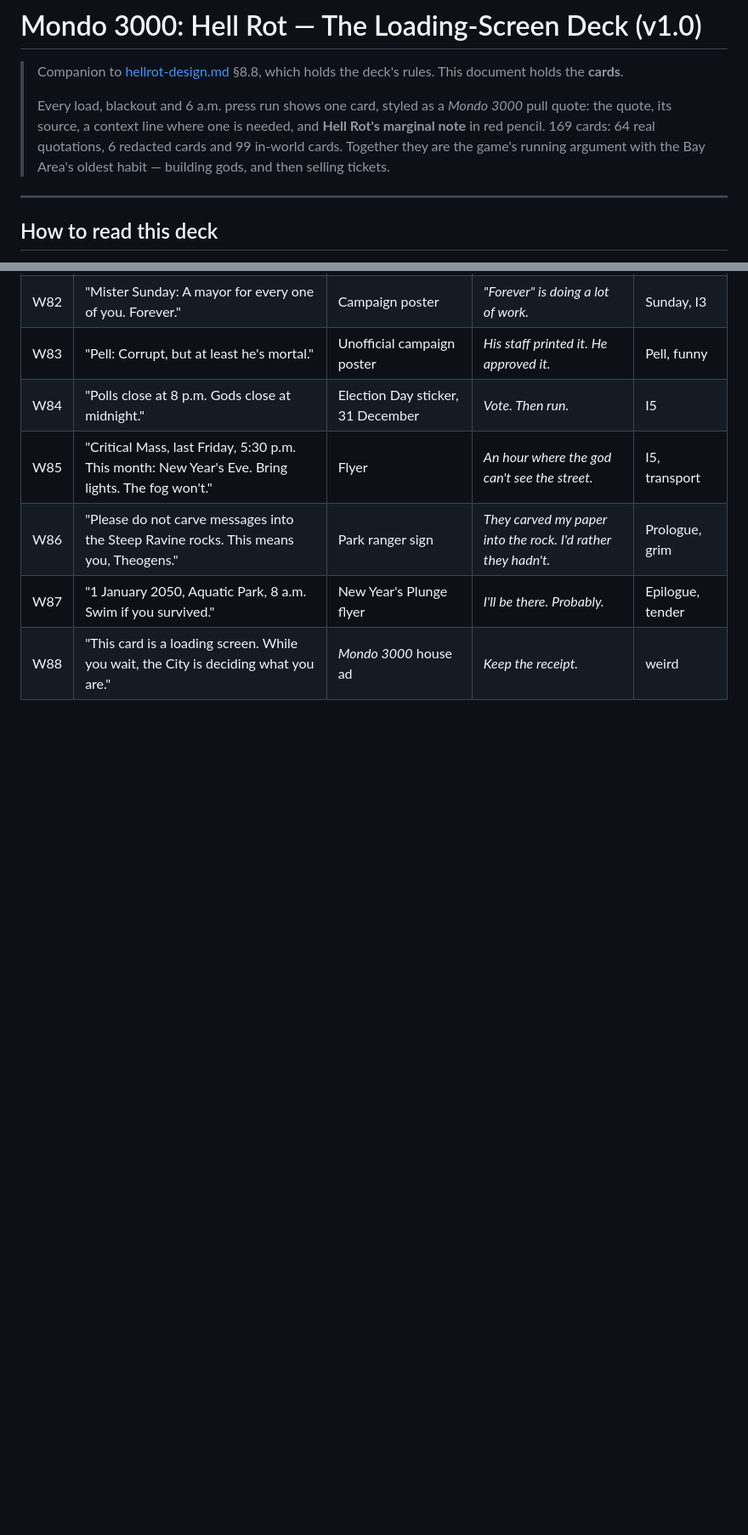
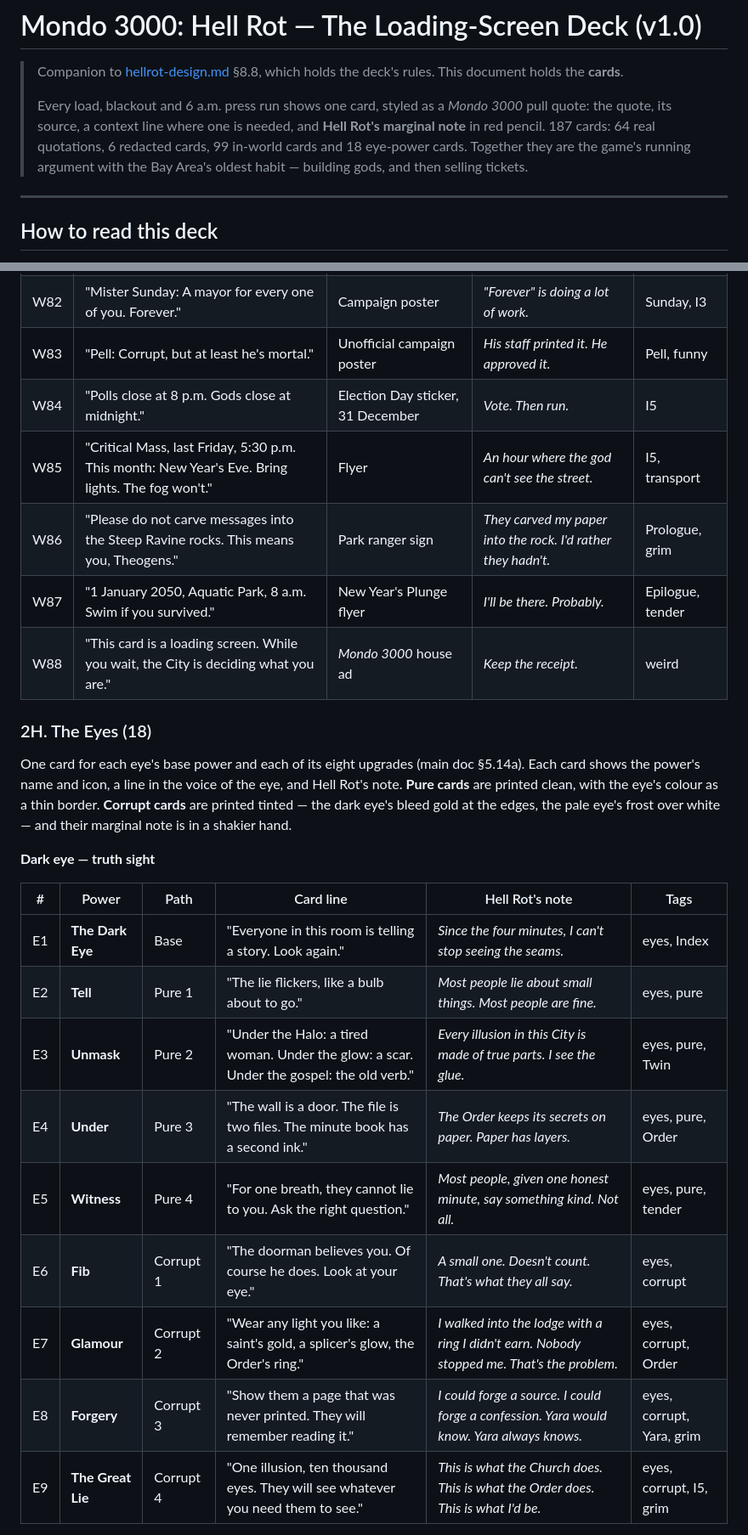
Before and after one commit to ThatMrE/aileron-games, a Markdown page: docs/hellrot-loading-deck.md, 2 parts joined by grey strips. Shown at 85% size. Drawn GitHub-style; blank space fills up the shorter version.

```diff
--- a/docs/hellrot-loading-deck.md
+++ b/docs/hellrot-loading-deck.md
@@ -5,8 +5,9 @@
 >
 > Every load, blackout and 6 a.m. press run shows one card, styled as a
 > *Mondo 3000* pull quote: the quote, its source, a context line where one is
-> needed, and **Hell Rot's marginal note** in red pencil. 169 cards: 64 real
-> quotations, 6 redacted cards and 99 in-world cards. Together they are the game's running argument with the Bay
+> needed, and **Hell Rot's marginal note** in red pencil. 187 cards: 64 real
+> quotations, 6 redacted cards, 99 in-world cards and 18 eye-power
+> cards. Together they are the game's running argument with the Bay
 > Area's oldest habit — building gods, and then selling tickets.
 
 ---
@@ -271,3 +272,26 @@ Hell Rot's own Shulgin-style entries. Each carries a plus rating.
 | W87 | "1 January 2050, Aquatic Park, 8 a.m. Swim if you survived." | New Year's Plunge flyer | *I'll be there. Probably.* | Epilogue, tender |
 | W88 | "This card is a loading screen. While you wait, the City is deciding what you are." | *Mondo 3000* house ad | *Keep the receipt.* | weird |
 
+### 2H. The Eyes (18)
+
+One card for each eye's base power and each of its eight upgrades (main doc
+§5.14a). Each card shows the power's name and icon, a line in the voice of
+the eye, and Hell Rot's note. **Pure cards** are printed clean, with the
+eye's colour as a thin border. **Corrupt cards** are printed tinted — the
+dark eye's bleed gold at the edges, the pale eye's frost over white — and
+their marginal note is in a shakier hand.
+
+**Dark eye — truth sight**
+
+| # | Power | Path | Card line | Hell Rot's note | Tags |
+|---|---|---|---|---|---|
+| E1 | **The Dark Eye** | Base | "Everyone in this room is telling a story. Look again." | *Since the four minutes, I can't stop seeing the seams.* | eyes, Index |
+| E2 | **Tell** | Pure 1 | "The lie flickers, like a bulb about to go." | *Most people lie about small things. Most people are fine.* | eyes, pure |
+| E3 | **Unmask** | Pure 2 | "Under the Halo: a tired woman. Under the glow: a scar. Under the gospel: the old verb." | *Every illusion in this City is made of true parts. I see the glue.* | eyes, pure, Twin |
+| E4 | **Under** | Pure 3 | "The wall is a door. The file is two files. The minute book has a second ink." | *The Order keeps its secrets on paper. Paper has layers.* | eyes, pure, Order |
+| E5 | **Witness** | Pure 4 | "For one breath, they cannot lie to you. Ask the right question." | *Most people, given one honest minute, say something kind. Not all.* | eyes, pure, tender |
+| E6 | **Fib** | Corrupt 1 | "The doorman believes you. Of course he does. Look at your eye." | *A small one. Doesn't count. That's what they all say.* | eyes, corrupt |
+| E7 | **Glamour** | Corrupt 2 | "Wear any light you like: a saint's gold, a splicer's glow, the Order's ring." | *I walked into the lodge with a ring I didn't earn. Nobody stopped me. That's the problem.* | eyes, corrupt, Order |
+| E8 | **Forgery** | Corrupt 3 | "Show them a page that was never printed. They will remember reading it." | *I could forge a source. I could forge a confession. Yara would know. Yara always knows.* | eyes, corrupt, Yara, grim |
+| E9 | **The Great Lie** | Corrupt 4 | "One illusion, ten thousand eyes. They will see whatever you need them to see." | *This is what the Church does. This is what the Order does. This is what I'd be.* | eyes, corrupt, I5, grim |
+
```
Also changed, not shown: other parts of docs/hellrot-loading-deck.md (+20 -1 lines), docs/hellrot-design.md (+5 -3 lines).
